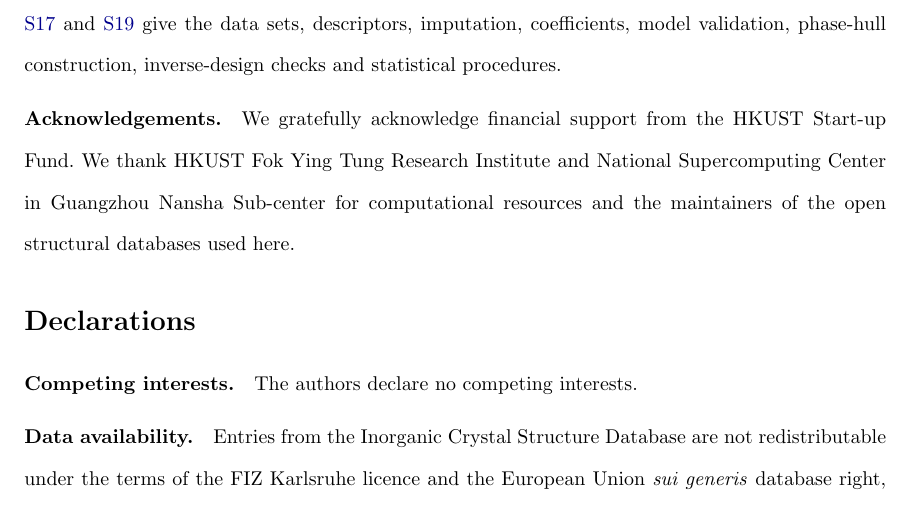
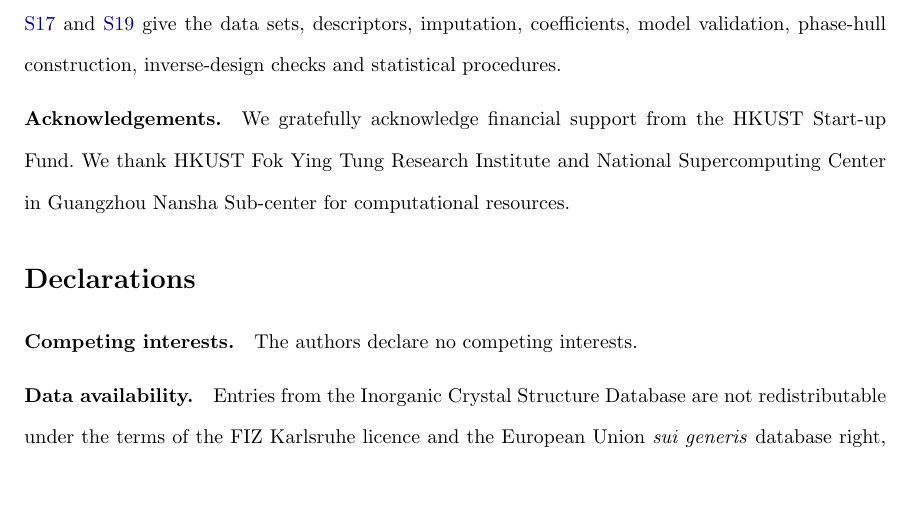
Before and after one commit to AI4QC/PRIS, a LaTeX paper (manuscript/main.tex): part of page 23 of 27, cut so that both start at the same text, the shorter picture padded with empty space. Compiled offline with pdfLaTeX.

Commit message:
Thank the funders and the computing centres, and stop there

```diff
--- a/manuscript/main.tex
+++ b/manuscript/main.tex
@@ -63,8 +63,7 @@
 \bmhead{Acknowledgements}
 We gratefully acknowledge financial support from the HKUST Start-up Fund. We thank HKUST
 Fok Ying Tung Research Institute and National Supercomputing Center in Guangzhou Nansha
-Sub-center for computational resources and the maintainers of the open structural
-databases used here.
+Sub-center for computational resources.
 
 \section*{Declarations}
 
```
Also changed, not shown: manuscript/main.pdf.
